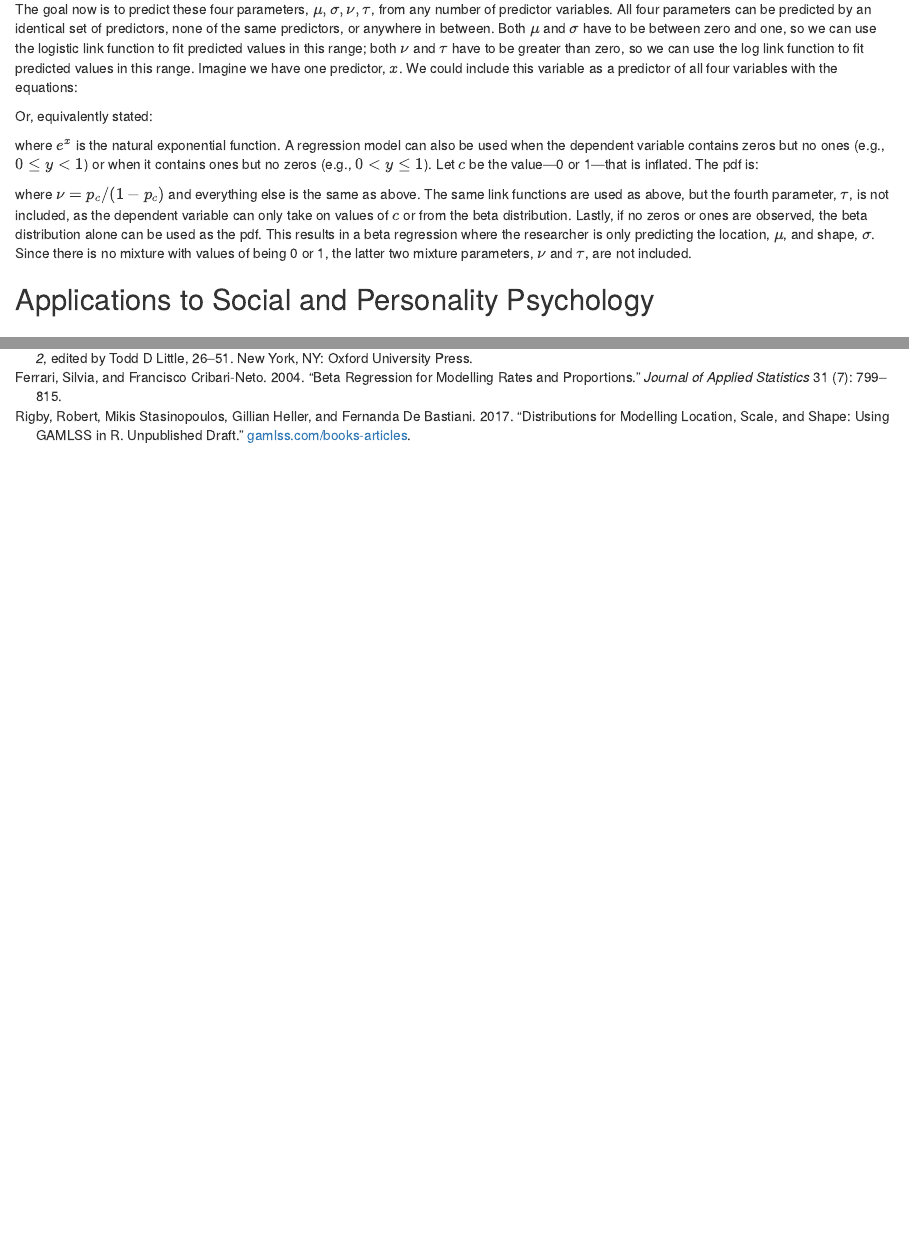
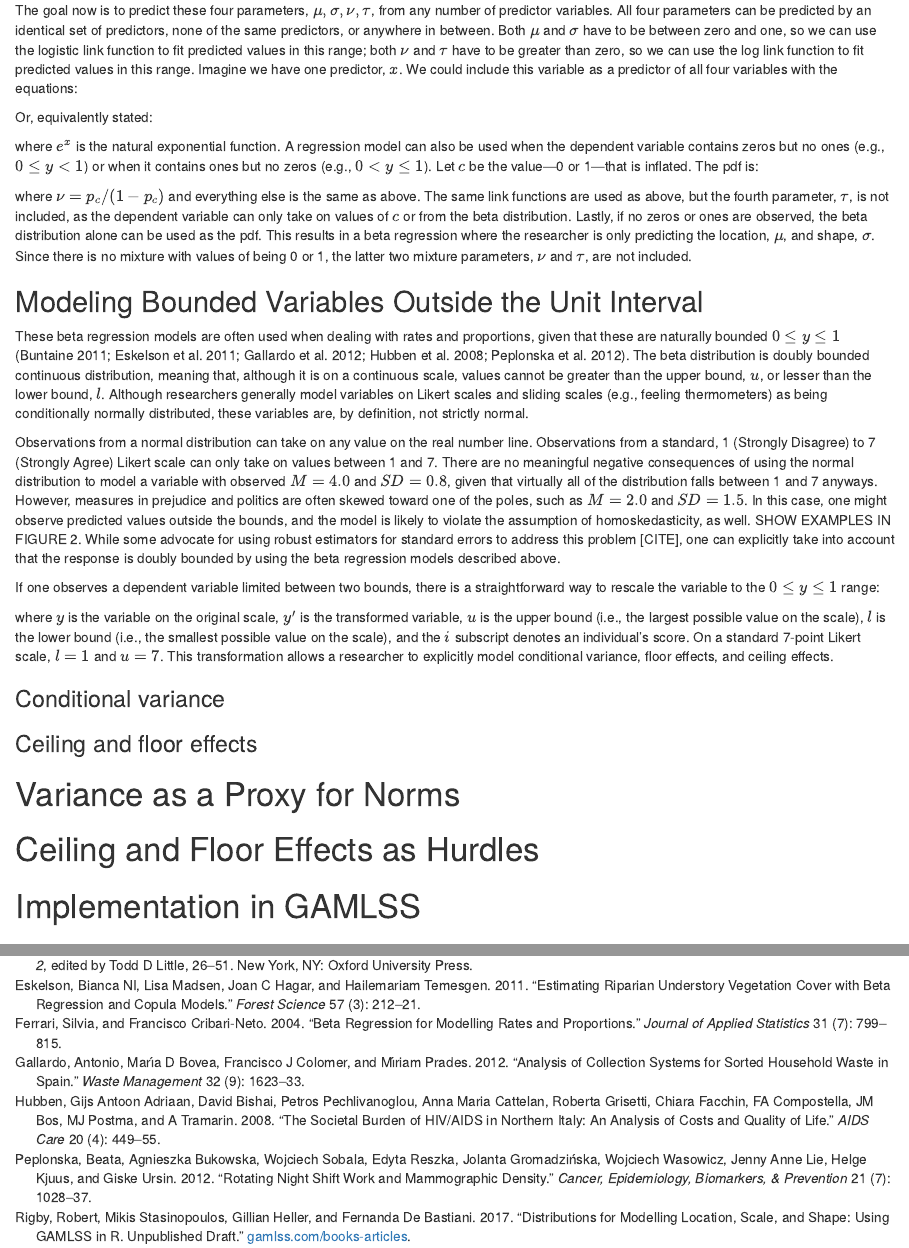
Before and after one commit to markhwhiteii/beta_hurdle, an R Markdown document (manuscript/beta_hurdle.Rmd): the page in a window 1100 px wide, from 930 px down before the commit and from 990 px down after it, so that both start at the same text, and a second part further down, joined at a grey line. Rendered offline with R 4.5, knitr and Pandoc, with nearby package versions; some code elsewhere in the file could not run offline.

Commit message:
added stuff on transformation from other bounded distributions

```diff
--- a/manuscript/beta_hurdle.Rmd
+++ b/manuscript/beta_hurdle.Rmd
@@ -98,9 +100,37 @@ where $e^x$ is the natural exponential function. A regression model can also be
 
 where $\nu = p_c / (1 - p_c)$ and everything else is the same as above. The same link functions are used as above, but the fourth parameter, $\tau$, is not included, as the dependent variable can only take on values of $c$ or from the beta distribution. Lastly, if no zeros or ones are observed, the beta distribution alone can be used as the pdf. This results in a beta regression where the researcher is only predicting the location, $\mu$, and shape, $\sigma$. Since there is no mixture with values of being 0 or 1, the latter two mixture parameters, $\nu$ and $\tau$, are not included.
 
-## Applications to Social and Personality Psychology
+## Modeling Bounded Variables Outside the Unit Interval
+
+These beta regression models are often used when dealing with rates and proportions, given that these are naturally bounded $0 \leq y \leq 1$ [@buntaine2011does; @eskelson2011estimating; @gallardo2012analysis; @hubben2008societal; @peplonska2012rotating]. The beta distribution is doubly bounded continuous distribution, meaning that, although it is on a continuous scale, values cannot be greater than the upper bound, $u$, or lesser than the lower bound, $l$. Although researchers generally model variables on Likert scales and sliding scales (e.g., feeling thermometers) as being conditionally normally distributed, these variables are, by definition, not strictly normal.
+
+Observations from a normal distribution can take on any value on the real number line. Observations from a standard, 1 (Strongly Disagree) to 7 (Strongly Agree) Likert scale can only take on values between 1 and 7. There are no meaningful negative consequences of using the normal distribution to model a variable with observed $M = 4.0$ and $SD = 0.8$, given that virtually all of the distribution falls between 1 and 7 anyways. However, measures in prejudice and politics are often skewed toward one of the poles, such as $M = 2.0$ and $SD = 1.5$. In this case, one might observe predicted values outside the bounds, and the model is likely to violate the assumption of homoskedasticity, as well. SHOW EXAMPLES IN FIGURE 2. While some advocate for using robust estimators for standard errors to address this problem [CITE], one can explicitly take into account that the response is doubly bounded by using the beta regression models described above.
+
+If one observes a dependent variable limited between two bounds, there is a straightforward way to rescale the variable to the $0 \leq y \leq 1$ range:
+
+\begin{center}
+$y'_i = (y_i - l) / (u - l)$
+\end{center}
+
+where $y$ is the variable on the original scale, $y'$ is the transformed variable, $u$ is the upper bound (i.e., the largest possible value on the scale), $l$ is the lower bound (i.e., the smallest possible value on the scale), and the $i$ subscript denotes an individual's score. On a standard 7-point Likert scale, $l = 1$ and $u = 7$. This transformation allows a researcher to explicitly model conditional variance, floor effects, and ceiling effects.
+
+### Conditional variance
 
 
+
+### Ceiling and floor effects
+
+
+
+# Variance as a Proxy for Norms
+
+
+
+# Ceiling and Floor Effects as Hurdles
+
+
+
+# Implementation in GAMLSS
 
 
 
--- a/manuscript/r-references.bib
+++ b/manuscript/r-references.bib
@@ -0,0 +1,3 @@
+@Manual{R-base,
+  title = {R: A Language and Environment for Statistical Computing},
+  author = {{R Core Team}},
@@ -24,4 +32,3 @@
   pages={799--815},
   year={2004}
 }
-@Manual{R-base,
@@ -34 +37,9 @@
+  author={Buntaine, Mark T},
+  journal={World Development},
+  volume={39},
+  number={3},
+  pages={336--350},
+  year={2011}
 }
+@article{eskelson2011estimating,
+  title={Estimating riparian understory vegetation cover with beta regression and copula models},
@@ -34,0 +49,31 @@
+  number={3},
+  pages={212--221},
+  year={2011}
+}
+@article{gallardo2012analysis,
+  title={Analysis of collection systems for sorted household waste in {Spain}},
+  author={Gallardo, Antonio and Bovea, Mar{\'\i}a D and Colomer, Francisco J and Prades, M{\'\i}riam},
+  journal={Waste Management},
+  volume={32},
+  number={9},
+  pages={1623--1633},
+  year={2012}
+}
+@article{hubben2008societal,
+  title={The societal burden of {HIV/AIDS} in {Northern Italy}: an analysis of costs and quality of life},
+  author={Hubben, Gijs Antoon Adriaan and Bishai, David and Pechlivanoglou, Petros and Cattelan, Anna Maria and Grisetti, Roberta and Facchin, Chiara and Compostella, FA and Bos, JM and Postma, MJ and Tramarin, A},
+  journal={AIDS care},
+  volume={20},
+  number={4},
+  pages={449--455},
+  year={2008}
+}
+@article{peplonska2012rotating,
+  title={Rotating night shift work and mammographic density},
+  author={Peplonska, Beata and Bukowska, Agnieszka and Sobala, Wojciech and Reszka, Edyta and Gromadzi{\'n}ska, Jolanta and Wasowicz, Wojciech and Lie, Jenny Anne and Kjuus, Helge and Ursin, Giske},
+  journal={Cancer, Epidemiology, Biomarkers, \& Prevention},
+  volume={21},
+  number={7},
+  pages={1028--1037},
+  year={2012}
+}
```
Also changed, not shown: manuscript/beta_hurdle.pdf, manuscript/beta_hurdle.tex, manuscript/beta_hurdle.Rmd (6 more changed lines), manuscript/r-references.bib (16 more changed lines).
